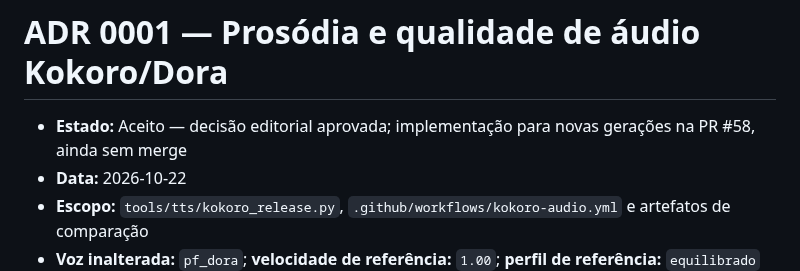
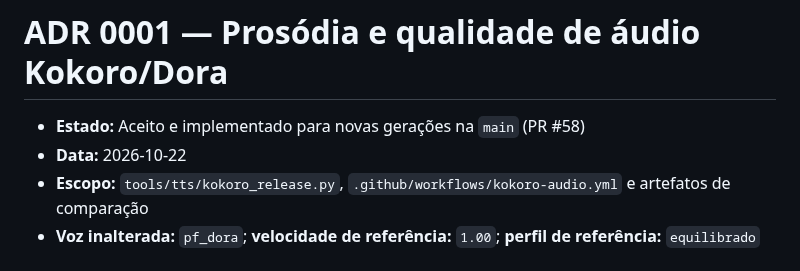
Before and after one commit to joaovpimenta/tech-topics, a Markdown page: docs/adr/0001-kokoro-dora-prosody-and-encoding.md, the part around the change. GitHub-like rendering.

Commit message:
docs(tts): reflect merged Dora and unified player decisions

```diff
--- a/docs/adr/0001-kokoro-dora-prosody-and-encoding.md
+++ b/docs/adr/0001-kokoro-dora-prosody-and-encoding.md
@@ -1,6 +1,6 @@
 # ADR 0001 — Prosódia e qualidade de áudio Kokoro/Dora
 
-- **Estado:** Aceito — decisão editorial aprovada; implementação para novas gerações na PR #58, ainda sem merge
+- **Estado:** Aceito e implementado para novas gerações na `main` (PR #58)
 - **Data:** 2026-10-22
 - **Escopo:** `tools/tts/kokoro_release.py`, `.github/workflows/kokoro-audio.yml` e artefatos de comparação
 - **Voz inalterada:** `pf_dora`; **velocidade de referência:** `1.00`; **perfil de referência:** `equilibrado`
```
